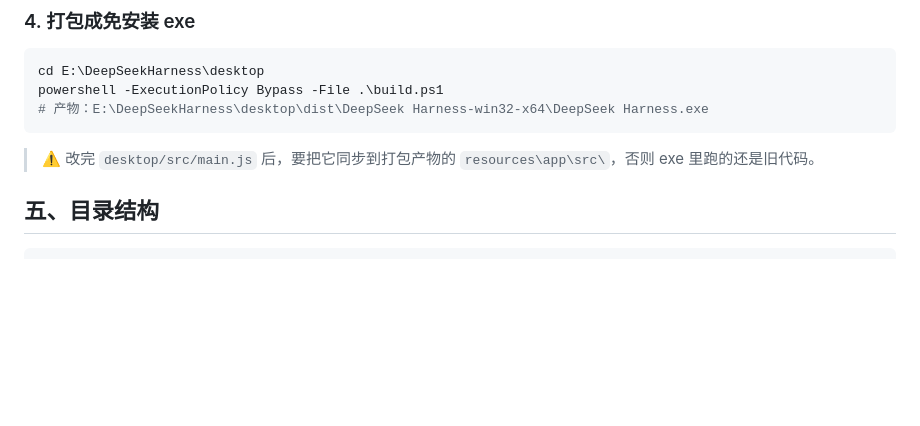
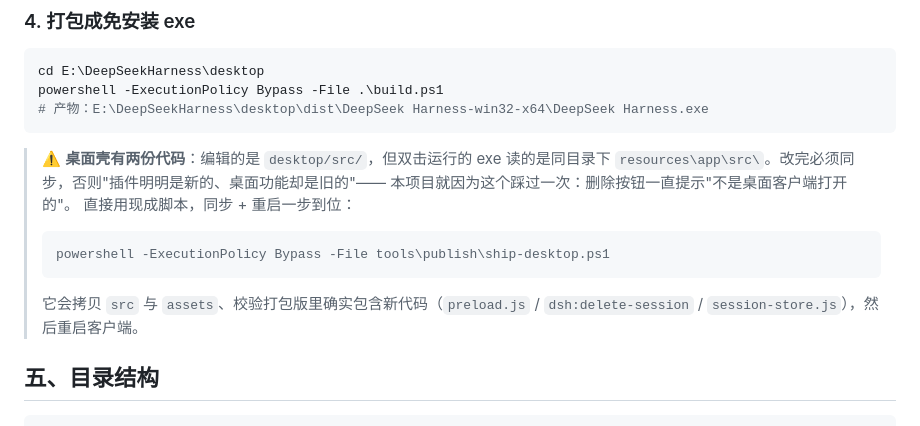
Before and after one commit to yuange098/deepseek-harness-desktop, a Markdown page: README.md, the part around the change. Rendered like a GitHub page; blank space fills up the shorter version.

Commit message:
README：把

````diff
--- a/README.md
+++ b/README.md
@@ -135,7 +135,17 @@ powershell -ExecutionPolicy Bypass -File .\build.ps1
 # 产物：E:\DeepSeekHarness\desktop\dist\DeepSeek Harness-win32-x64\DeepSeek Harness.exe
 ```
 
-> ⚠️ 改完 `desktop/src/main.js` 后，要把它同步到打包产物的 `resources\app\src\`，否则 exe 里跑的还是旧代码。
+> ⚠️ **桌面壳有两份代码**：编辑的是 `desktop/src/`，但双击运行的 exe 读的是同目录下
+> `resources\app\src\`。改完必须同步，否则"插件明明是新的、桌面功能却是旧的"——
+> 本项目就因为这个踩过一次：删除按钮一直提示"不是桌面客户端打开的"。
+> 直接用现成脚本，同步 + 重启一步到位：
+>
+> ```powershell
+> powershell -ExecutionPolicy Bypass -File tools\publish\ship-desktop.ps1
+> ```
+>
+> 它会拷贝 `src` 与 `assets`、校验打包版里确实包含新代码（`preload.js` / `dsh:delete-session` /
+> `session-store.js`），然后重启客户端。
 
 ## 五、目录结构
 
````
